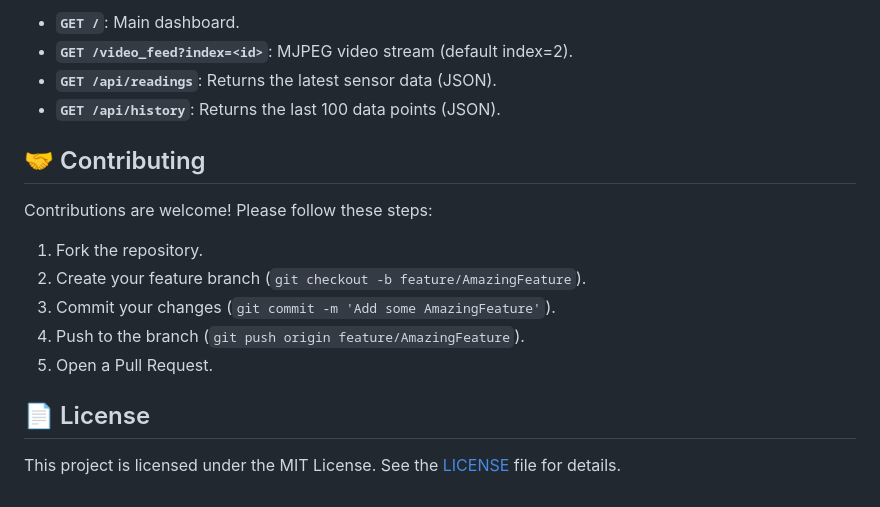
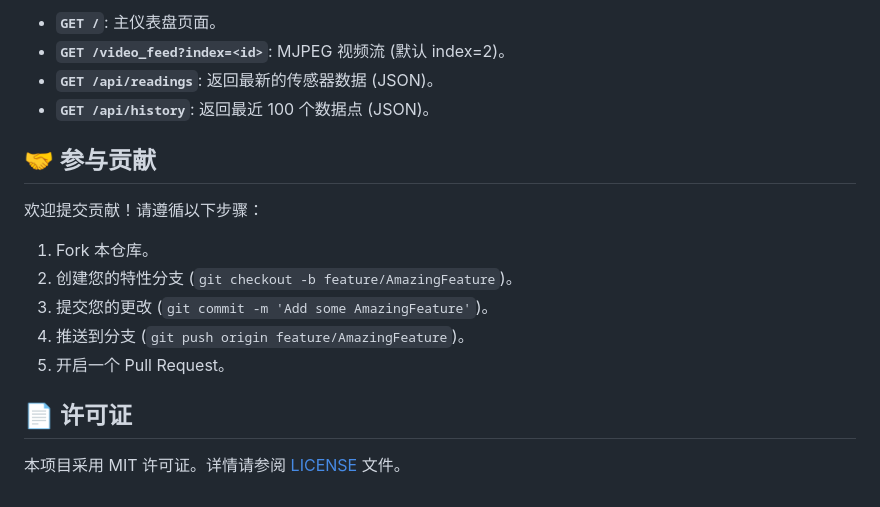
Before and after one commit to DawnTilDusk/plane-panel, a Markdown page: README.md, the part around the change printed below. Drawn GitHub-style.

```diff
--- a/README.md
+++ b/README.md
@@ -86,18 +86,18 @@ Plane_Panel/
 
-- **`GET /`**: Main dashboard.
-- **`GET /video_feed?index=<id>`**: MJPEG video stream (default index=2).
-- **`GET /api/readings`**: Returns the latest sensor data (JSON).
-- **`GET /api/history`**: Returns the last 100 data points (JSON).
+- **`GET /`**: 主仪表盘页面。
+- **`GET /video_feed?index=<id>`**: MJPEG 视频流 (默认 index=2)。
+- **`GET /api/readings`**: 返回最新的传感器数据 (JSON)。
+- **`GET /api/history`**: 返回最近 100 个数据点 (JSON)。
 
-## 🤝 Contributing
+## 🤝 参与贡献
 
-Contributions are welcome! Please follow these steps:
-1. Fork the repository.
-2. Create your feature branch (`git checkout -b feature/AmazingFeature`).
-3. Commit your changes (`git commit -m 'Add some AmazingFeature'`).
-4. Push to the branch (`git push origin feature/AmazingFeature`).
-5. Open a Pull Request.
+欢迎提交贡献！请遵循以下步骤：
+1. Fork 本仓库。
+2. 创建您的特性分支 (`git checkout -b feature/AmazingFeature`)。
+3. 提交您的更改 (`git commit -m 'Add some AmazingFeature'`)。
+4. 推送到分支 (`git push origin feature/AmazingFeature`)。
+5. 开启一个 Pull Request。
 
-## 📄 License
+## 📄 许可证
 
-This project is licensed under the MIT License. See the [LICENSE](LICENSE) file for details.
+本项目采用 MIT 许可证。详情请参阅 [LICENSE](LICENSE) 文件。
```
Also changed, not shown: other parts of README.md (+44 -44 lines).
